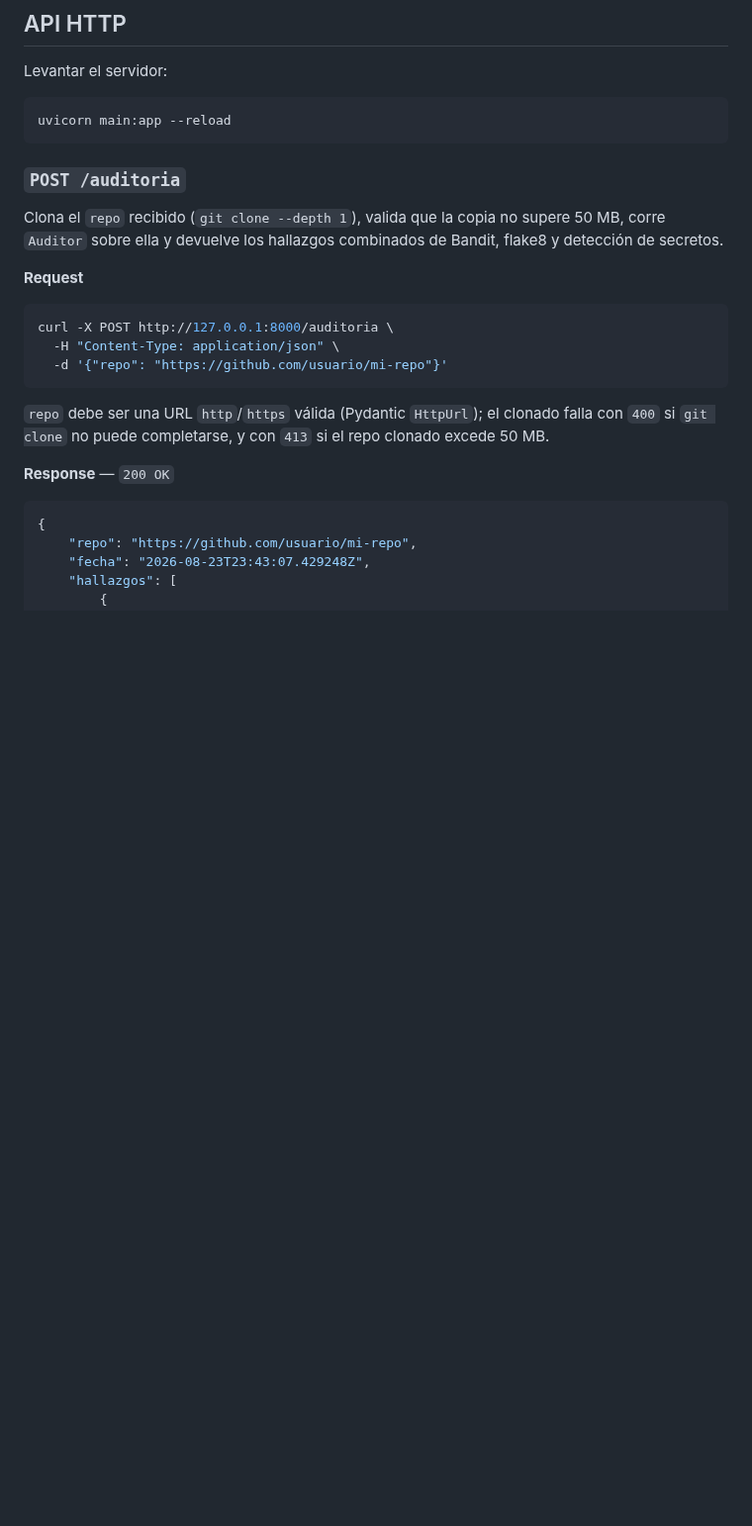
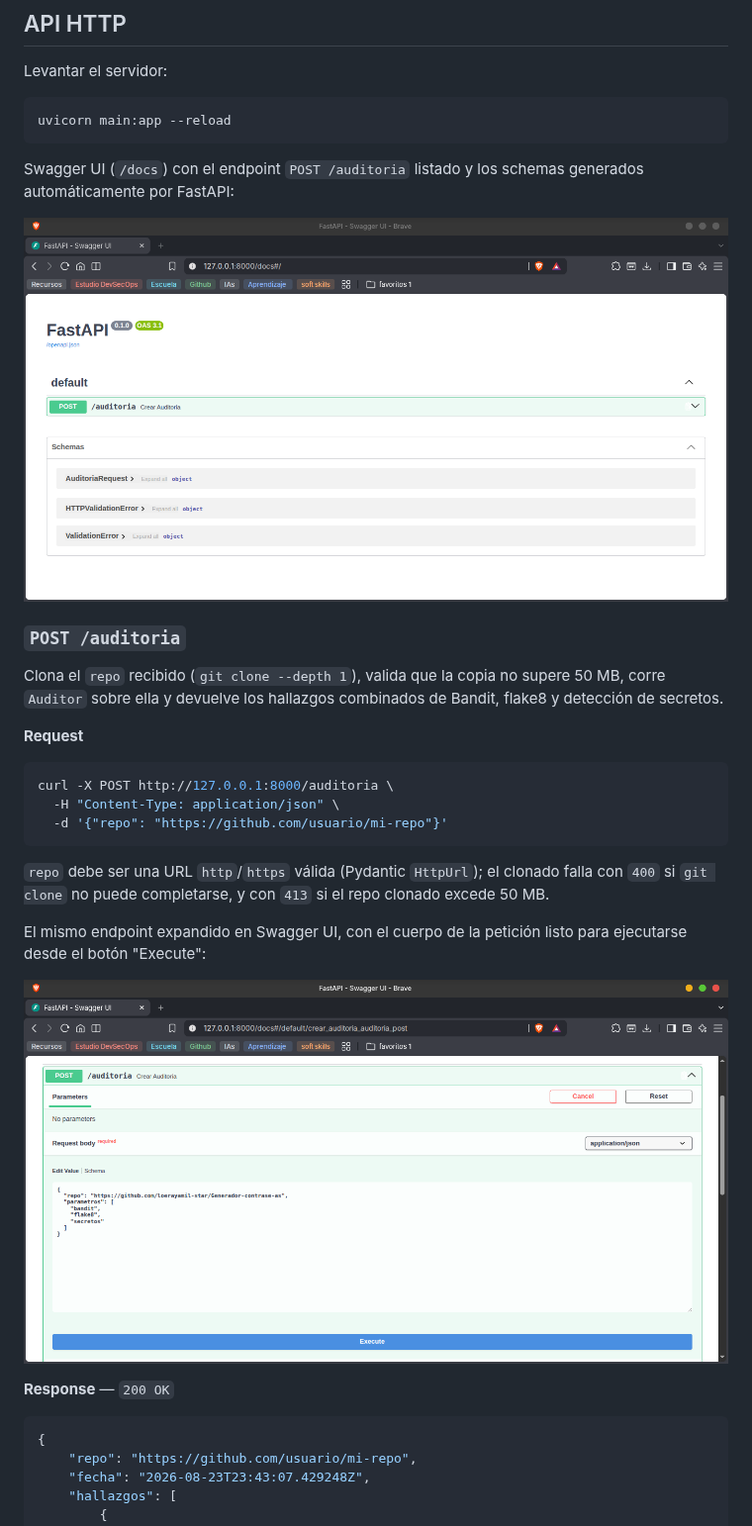
Before and after one commit to loerayamil-star/Auditor-de-Seguridad, a Markdown page: README.md, the part around one of its changes. Shown at 99% size. Rendered like a GitHub page; pictures changed too: docs/screenshots/swagger-ui-listado.png (added), docs/screenshots/swagger-ui-request.png (added); blank space fills up the shorter version.

````diff
--- a/README.md
+++ b/README.md
@@ -99,6 +99,10 @@ Levantar el servidor:
 uvicorn main:app --reload
 ```
 
+Swagger UI (`/docs`) con el endpoint `POST /auditoria` listado y los schemas generados automáticamente por FastAPI:
+
+![Swagger UI mostrando el endpoint POST /auditoria y sus schemas](docs/screenshots/swagger-ui-listado.png)
+
 ### `POST /auditoria`
 
 Clona el `repo` recibido (`git clone --depth 1`), valida que la copia no supere 50 MB, corre `Auditor` sobre ella y devuelve los hallazgos combinados de Bandit, flake8 y detección de secretos.
@@ -112,6 +116,10 @@ curl -X POST http://127.0.0.1:8000/auditoria \
 ```
 
 `repo` debe ser una URL `http`/`https` válida (Pydantic `HttpUrl`); el clonado falla con `400` si `git clone` no puede completarse, y con `413` si el repo clonado excede 50 MB.
+
+El mismo endpoint expandido en Swagger UI, con el cuerpo de la petición listo para ejecutarse desde el botón "Execute":
+
+![Endpoint POST /auditoria expandido en Swagger UI con el cuerpo de la petición de ejemplo](docs/screenshots/swagger-ui-request.png)
 
 **Response** — `200 OK`
 
````
Also changed, not shown: other parts of README.md (+4 -0 lines), README.en.md (+12 -0 lines), docs/screenshots/swagger-ui-response.png (added).
